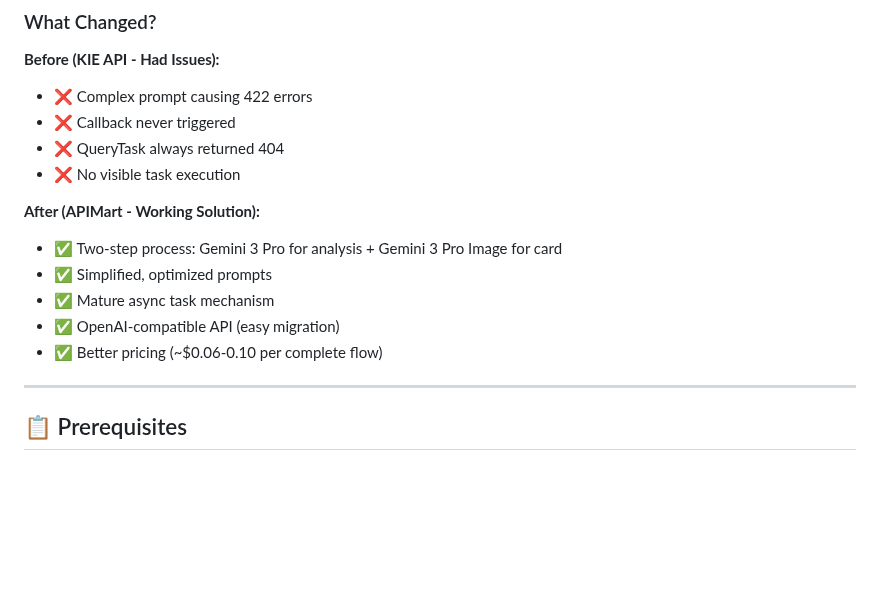
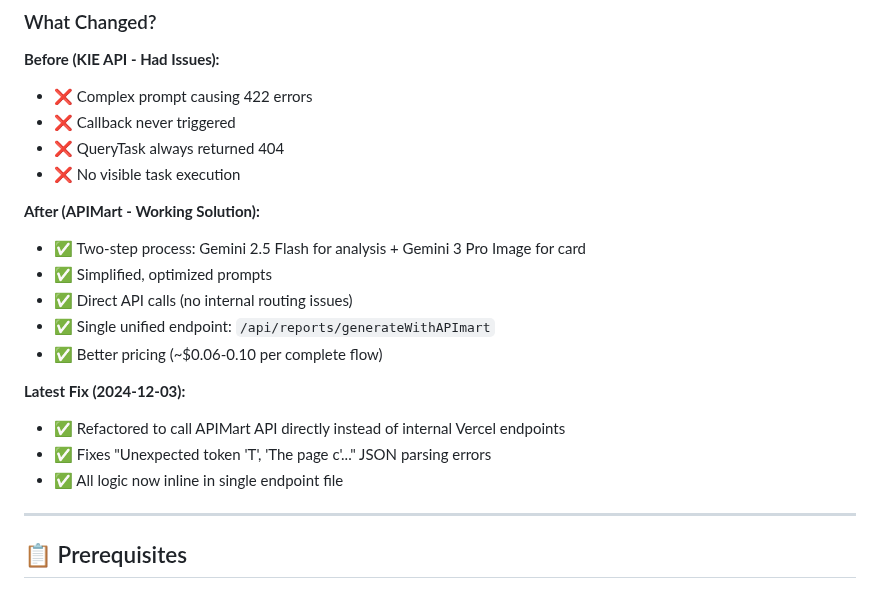
Before and after one commit to rebootmindful/NatalCodex, a Markdown page: APIMART_DEPLOYMENT_GUIDE.md, the part around one of its changes. GitHub-like rendering; blank space fills up the shorter version.

```diff
--- a/APIMART_DEPLOYMENT_GUIDE.md
+++ b/APIMART_DEPLOYMENT_GUIDE.md
@@ -13,11 +13,16 @@ This guide walks you through deploying the **new APIMart integration** that repl
 - ❌ No visible task execution
 
 **After (APIMart - Working Solution):**
-- ✅ Two-step process: Gemini 3 Pro for analysis + Gemini 3 Pro Image for card
+- ✅ Two-step process: Gemini 2.5 Flash for analysis + Gemini 3 Pro Image for card
 - ✅ Simplified, optimized prompts
-- ✅ Mature async task mechanism
-- ✅ OpenAI-compatible API (easy migration)
+- ✅ Direct API calls (no internal routing issues)
+- ✅ Single unified endpoint: `/api/reports/generateWithAPImart`
 - ✅ Better pricing (~$0.06-0.10 per complete flow)
+
+**Latest Fix (2024-12-03):**
+- ✅ Refactored to call APIMart API directly instead of internal Vercel endpoints
+- ✅ Fixes "Unexpected token 'T', 'The page c'..." JSON parsing errors
+- ✅ All logic now inline in single endpoint file
 
 ---
 
```
Also changed, not shown: other parts of APIMART_DEPLOYMENT_GUIDE.md (+39 -16 lines).
